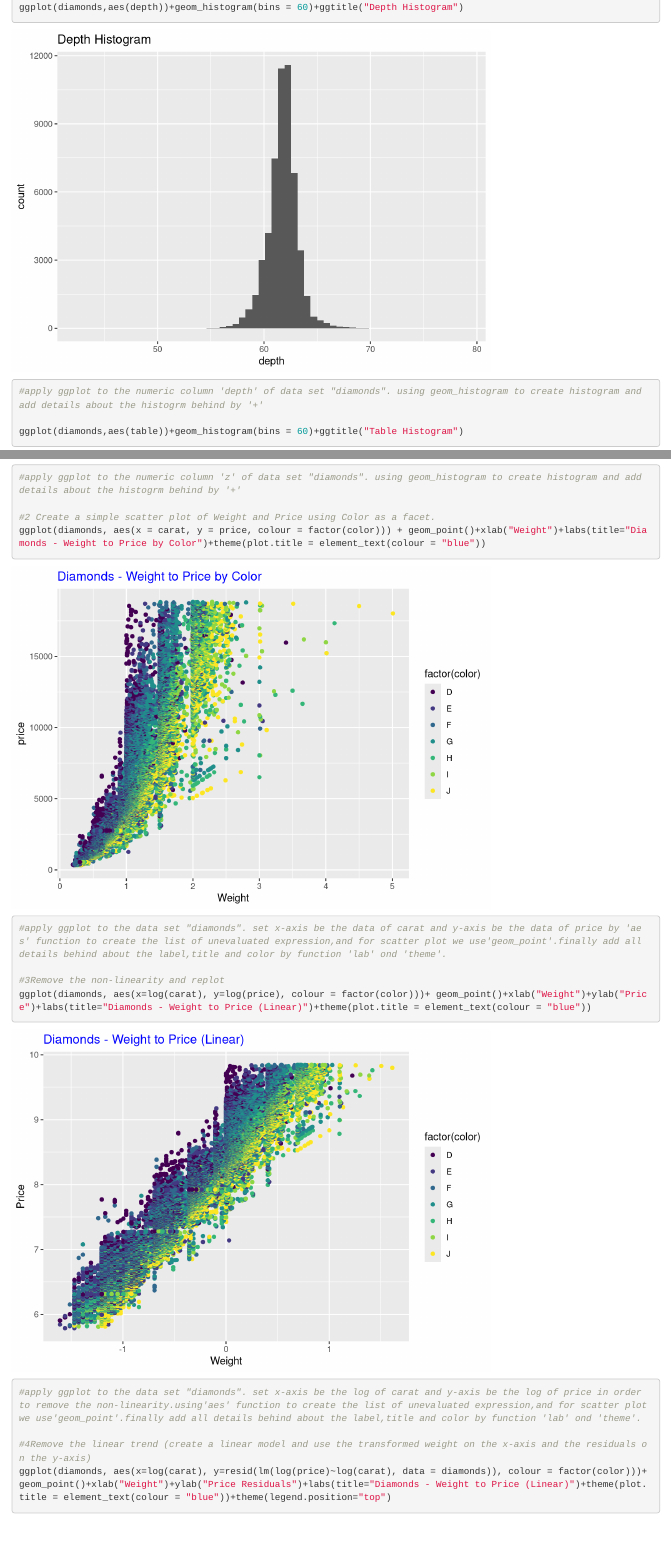
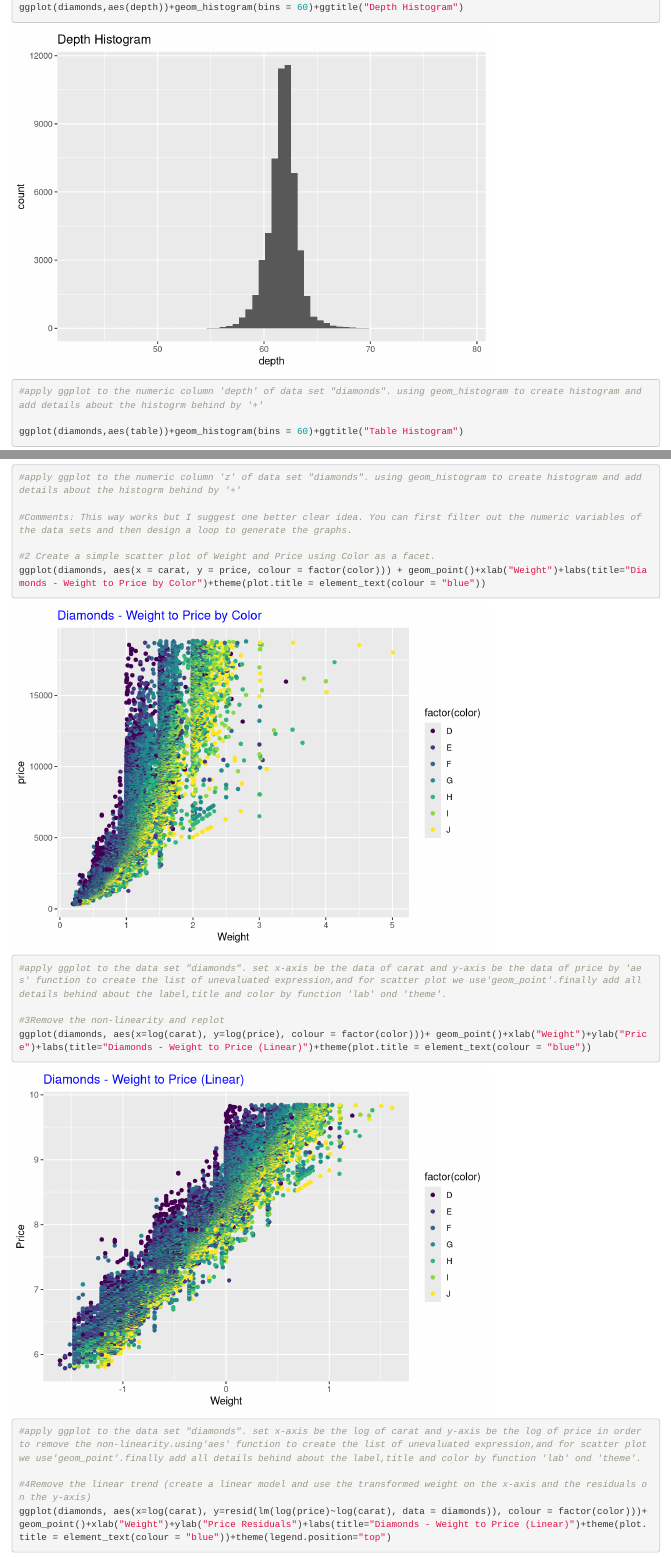
Before and after one commit to zhengyuR/Ren_Zhengyu_R, an R Markdown document (Ren_Zhengyu_HW6.Rmd): the page in a window 1100 px wide, from 850 px down, and a second part further down, joined at a grey line. Rendered offline with R 4.5, knitr and Pandoc, with nearby package versions.

Commit message:
Update Ren_Zhengyu_HW6.Rmd

```diff
--- a/Ren_Zhengyu_HW6.Rmd
+++ b/Ren_Zhengyu_HW6.Rmd
@@ -28,6 +28,8 @@ ggplot(diamonds,aes(y))+geom_histogram(bins = 60)+ggtitle("y Histogram")
 ggplot(diamonds,aes(z))+geom_histogram(bins = 60)+ggtitle("z Histogram")
 #apply ggplot to the numeric column 'z' of data set "diamonds". using geom_histogram to create histogram and add details about the histogrm behind by '+'
 
+#Comments: This way works but I suggest one better clear idea. You can first filter out the numeric variables of the data sets and then design a loop to generate the graphs.
+
 #2 Create a simple scatter plot of Weight and Price using Color as a facet.
 ggplot(diamonds, aes(x = carat, y = price, colour = factor(color))) + geom_point()+xlab("Weight")+labs(title="Diamonds - Weight to Price by Color")+theme(plot.title = element_text(colour = "blue"))
 #apply ggplot to the data set "diamonds". set x-axis be the data of carat and y-axis be the data of price by 'aes' function to create the list of unevaluated expression,and for scatter plot we use'geom_point'.finally add all details behind about the label,title and color by function 'lab' ond 'theme'.
```
